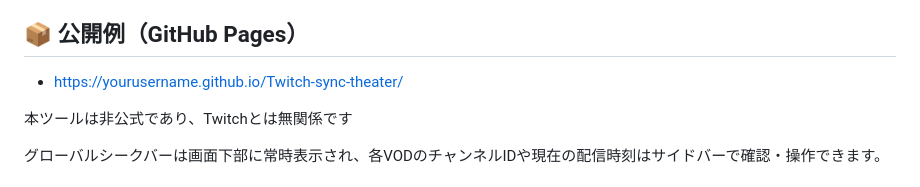
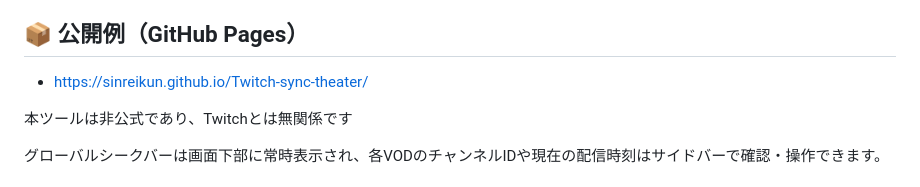
Before and after one commit to sinreikun/Twitch-sync-theater, a Markdown page: README.md, the part around the change. GitHub-like rendering.

```diff
--- a/README.md
+++ b/README.md
@@ -29,7 +29,7 @@ UIは [TwitchTheater](https://twitchtheater.tv/) を参考に、画面右側の
 - **シークバー**: 画面下部に固定されており、動かすとすべてのプレイヤーが基準時刻へシークします。
 
 ## 📦 公開例（GitHub Pages）
-- https://yourusername.github.io/Twitch-sync-theater/
+- https://sinreikun.github.io/Twitch-sync-theater/
 
 本ツールは非公式であり、Twitchとは無関係です
 
```
